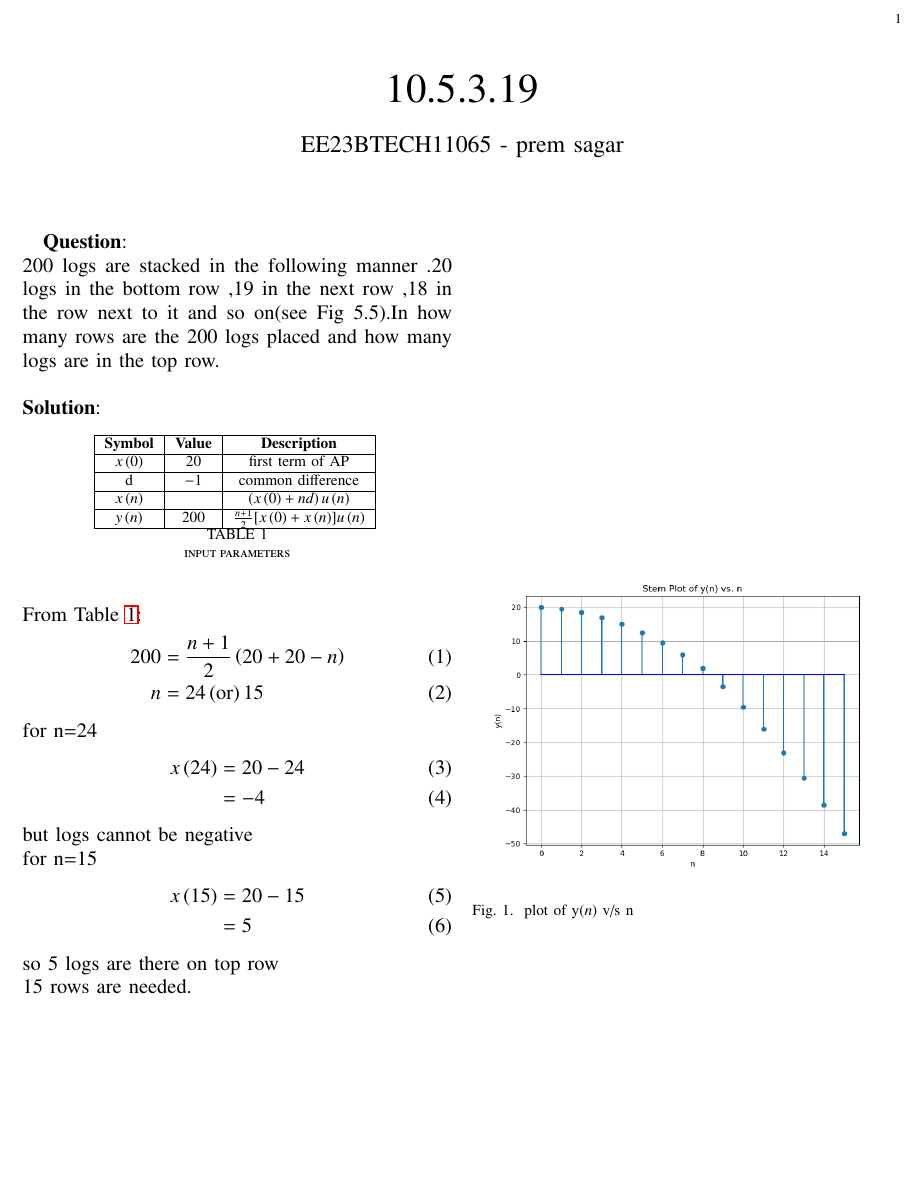
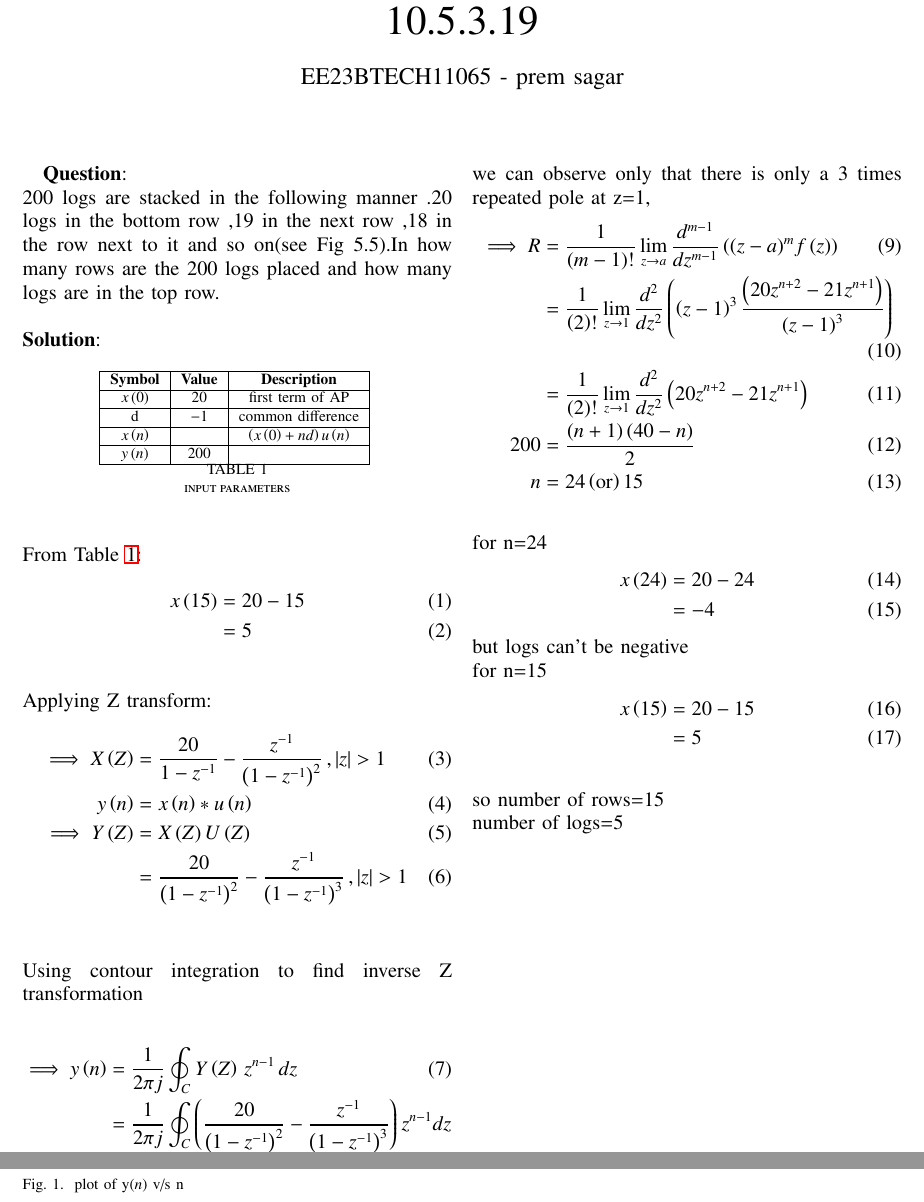
Before and after one commit to Premsagar320/EE1205, a LaTeX paper (assign2/assign2.tex): part of the page before the commit and two parts of pages 1 and 2 of 2 after it, the two joined at a grey line, cut at the place of the change, the shorter picture padded with empty space. The pictures show the PDF file assign2/assign2.pdf that the author committed with the source.

Commit message:
Add files via upload

```diff
--- a/assign2/assign2.tex
+++ b/assign2/assign2.tex
@@ -65,22 +65,42 @@
   \end{table}
   \\From \tabref{tab:10.5.3.19}:
 \begin{align}
-200&=\frac{n+1}{2}\brak{20+20-n}
-\\n&=24 \brak{\text{or}} 15
+x\brak{15}&=20-15
+\\&=5
 \end{align}
-for n=24
+\\Applying Z transform:
+\begin{align}
+\implies X\brak{Z}&=\frac{20}{1-z^{-1}}-\frac{z^{-1}}{\brak{1-z^{-1}}^2}\,,\abs{z}>1
+\\y\brak{n}&=x\brak{n}*u\brak{n}
+\\\implies Y\brak{Z}&=X\brak{Z}U\brak{Z}
+\\&=\frac{20}{\brak{1-z^{-1}}^2}-\frac{z^{-1}}{\brak{1-z^{-1}}^3}\,,\abs{z}>1
+\end{align}
+\\\\Using contour integration to find  inverse Z transformation
+\\\begin{align}
+\implies y\brak{n}&=\frac{1}{2\pi j}\oint_{C}Y\brak{Z    }\,z^{n-1}\,dz
+\\&=\frac{1}{2\pi j}\oint_{C}\brak{\frac{20}{\brak{1-z^{-1}}^2}-\frac{z^{-1}}{\brak{1-z^{-1}}^3}}z^{n-1}dz
+\end{align}
+we can observe only that there is only a 3 times repeated pole at z=1,
+\begin{align}
+\implies R&=\frac{1}{\brak {m-1}!}\lim\limits_{z\to a}\frac{d^{m-1}}{dz^{m-1}}\brak {{(z-a)}^{m}f\brak z}
+\\&=\frac{1}{\brak{2}!}\lim\limits_{z\to1}\frac{d^{2}}{dz^{2}}\brak{\brak{z-1}^3\frac{\brak{20z^{n+2}-21z^{n+1}}}{\brak{z-1}^3}}
+\\&=\frac{1}{\brak{2}!}\lim\limits_{z\to1}\frac{d^{2}}{dz^{2}}\brak{20z^{n+2}-21z^{n+1}}
+\\200&=\frac{\brak{n+1}\brak{40-n}}{2}
+\\n&=24\brak{\text{or}}15
+\end{align}
+\\for n=24
 \begin{align}
 x\brak{24}&=20-24
 \\&={-4}
 \end{align}
-but logs cannot be negative
+but logs can't be negative
 \\for n=15
 \begin{align}
 x\brak{15}&=20-15
 \\&=5
 \end{align}
-so 5 logs are there on top row
-\\ 15 rows are needed.
+\\so number of rows=15
+\\number of logs=5
 \\\begin{figure}[h]
   \renewcommand\thefigure{1}
     \centering
```
Also changed, not shown: assign2/tables/tables1.tex (+1 -1 lines), assign2/assign2.pdf, 2 other files.
